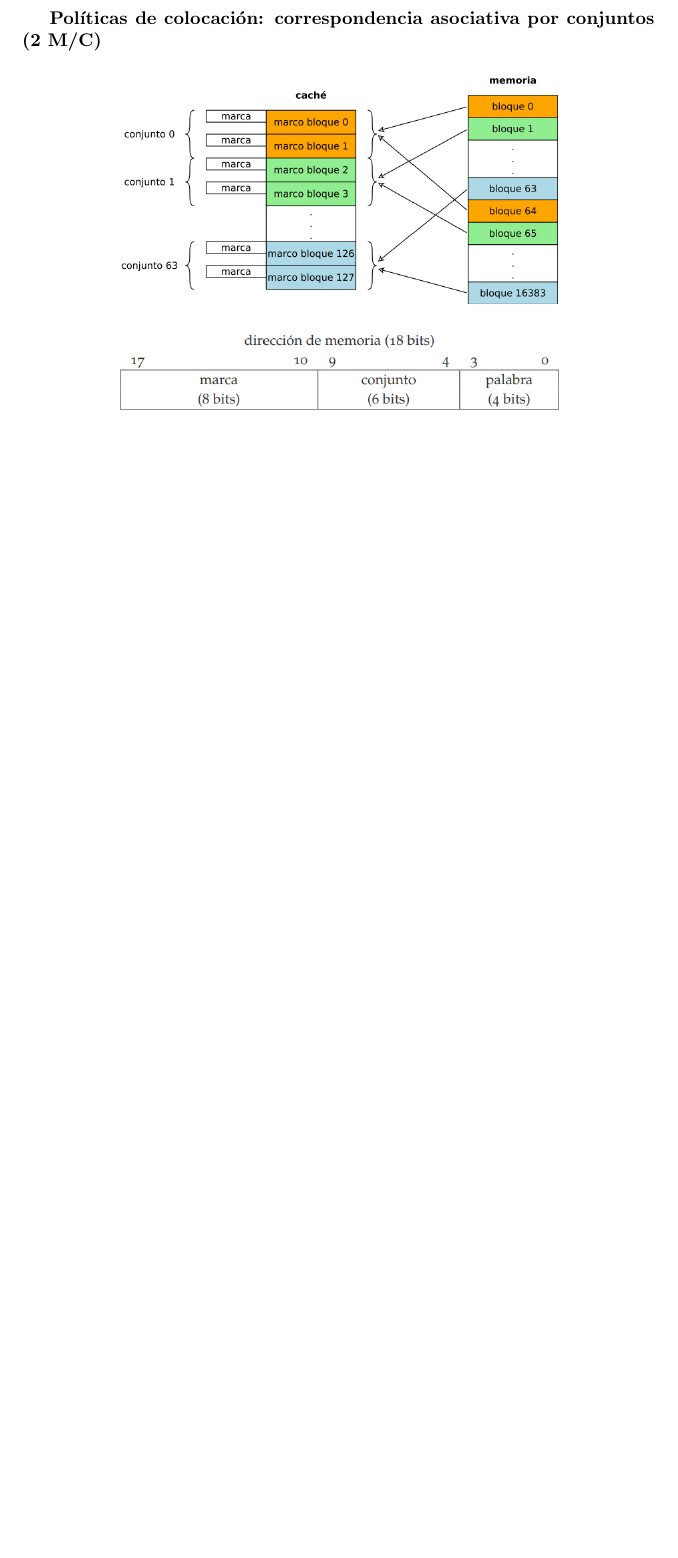
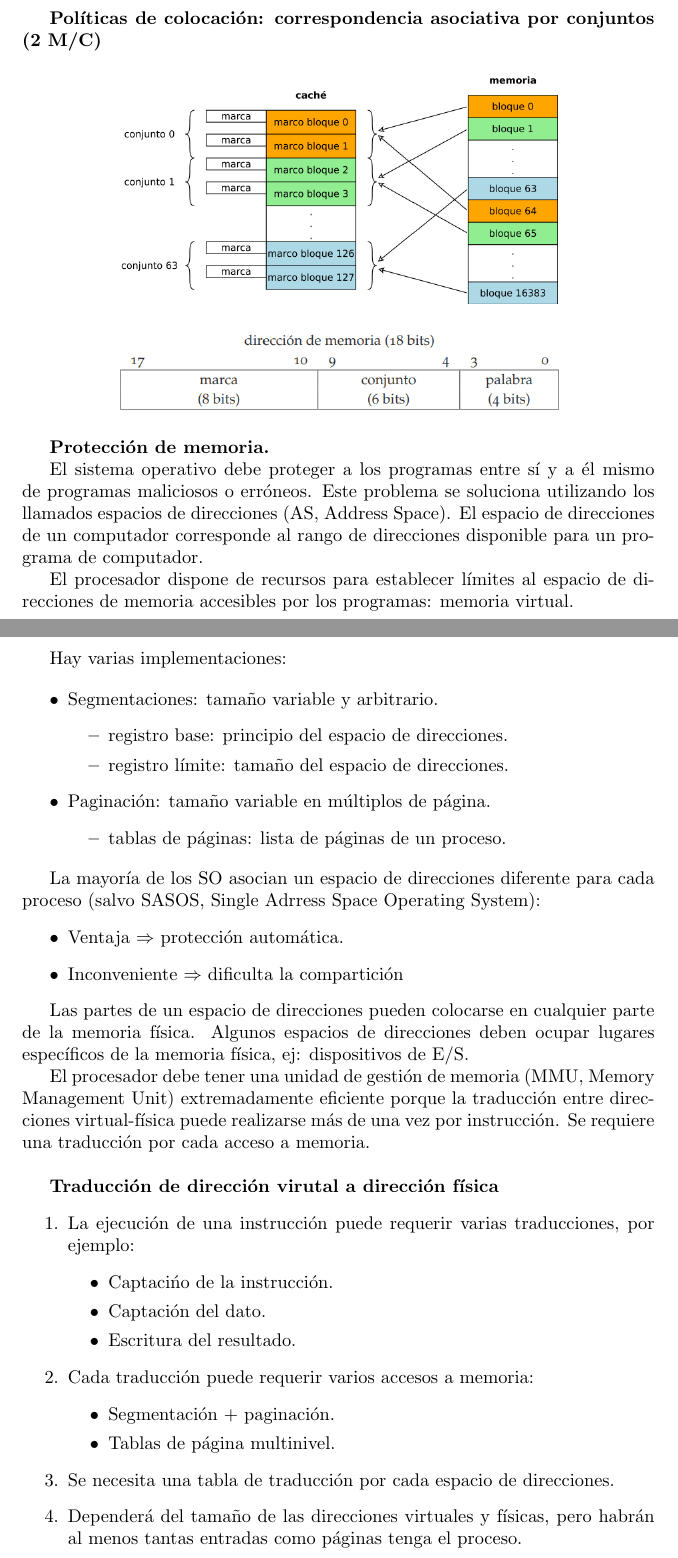
Before and after one commit to dmonjasm/CUARTO-DGIIM, a LaTeX document (C2/AS/TEORIA/Apuntes Arquitectura de Sistemas.tex): part of page 22 of 22 before the commit and two parts of pages 22 and 24 of 28 after it, the two joined at a grey line, cut so that both start at the same text, the shorter picture padded with empty space. Compiled offline with pdfLaTeX.

Commit message:
Actualizo apuntes de AS

```diff
--- a/C2/AS/TEORIA/Apuntes Arquitectura de Sistemas.tex
+++ b/C2/AS/TEORIA/Apuntes Arquitectura de Sistemas.tex
@@ -442,3 +445,9 @@ El procesador comprueba el nivel de privilegio en la ejecución de cada instrucc
 \centering
 \includegraphics[scale=1,width=85mm]{porconjuntos.png}
 \end{figure}
+
+\textbf{Protección de memoria.}
+
+El sistema operativo debe proteger a los programas entre sí y a él mismo de programas maliciosos o erróneos. Este problema se soluciona utilizando los llamados espacios de direcciones (AS, Address Space). El espacio de direcciones de un computador corresponde al rango de direcciones disponible para un programa de computador.
+
+El procesador dispone de recursos para establecer límites al espacio de direcciones de memoria accesibles por los programas: memoria virtual.
@@ -444,0 +461,48 @@ El procesador comprueba el nivel de privilegio en la ejecución de cada instrucc
+Hay varias implementaciones:
+
+\begin{itemize}
+\item Segmentaciones: tamaño variable y arbitrario.
+	\begin{itemize}
+	\item registro base: principio del espacio de direcciones.
+	\item registro límite: tamaño del espacio de direcciones.
+	\end{itemize}
+
+\item Paginación: tamaño variable en múltiplos de página.
+	\begin{itemize}
+	\item tablas de páginas: lista de páginas de un proceso.
+	\end{itemize}
+\end{itemize}
+
+La mayoría de los SO asocian un espacio de direcciones diferente para cada proceso (salvo SASOS, Single Adrress Space Operating System):
+\begin{itemize}
+\item Ventaja $\Rightarrow$ protección automática.
+
+\item Inconveniente $\Rightarrow$ dificulta la compartición
+\end{itemize}
+
+Las partes de un espacio de direcciones pueden colocarse en cualquier parte de la memoria física. Algunos espacios de direcciones deben ocupar lugares específicos de la memoria física, ej: dispositivos de E/S.
+
+El procesador debe tener una unidad de gestión de memoria (MMU, Memory Management Unit) extremadamente eficiente porque la traducción entre direcciones virtual-física puede realizarse más de una vez por instrucción. Se requiere una traducción por cada acceso a memoria.\\
+
+\textbf{Traducción de dirección virutal a dirección física}
+\begin{enumerate}
+\item La ejecución de una instrucción puede requerir varias traducciones, por ejemplo:
+	\begin{itemize}
+	\item Captacińo de la instrucción.
+
+	\item Captación del dato.
+
+	\item Escritura del resultado.
+	\end{itemize}
+
+\item Cada traducción puede requerir varios accesos a memoria:
+	\begin{itemize}
+	\item Segmentación + paginación.
+
+	\item Tablas de página multinivel.
+	\end{itemize}
+
+\item Se necesita una tabla de traducción por cada espacio de direcciones.
+
+\item Dependerá del tamaño de las direcciones virtuales y físicas, pero habrán al menos tantas entradas como páginas tenga el proceso.
+\end{enumerate}
```
Also changed, not shown: C2/AS/TEORIA/Apuntes Arquitectura de Sistemas.pdf, C2/AS/TEORIA/images/estructuratabla.png (added), C2/AS/TEORIA/images/memvirtual.png (added), C2/AS/TEORIA/images/segmentacionpaginacion.png (added), C2/AS/TEORIA/images/segmentacionx86.png (added), C2/AS/TEORIA/images/tabla_multinivel.png (added), C2/AS/TEORIA/images/traduccion.png (added), C2/AS/TEORIA/Apuntes Arquitectura de Sistemas.tex (79 more changed lines), 5 other files.
